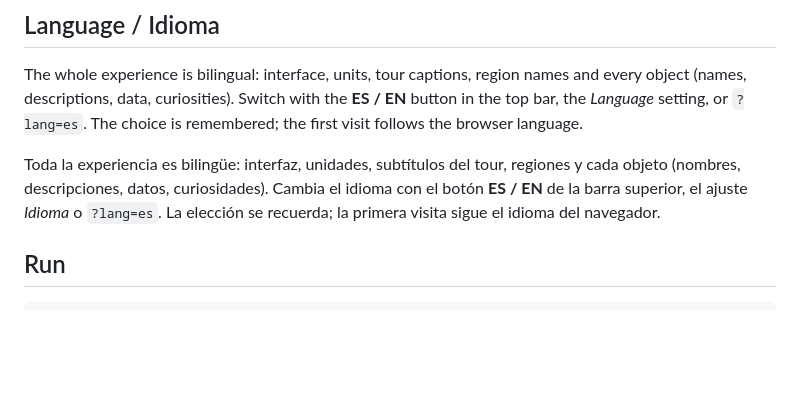
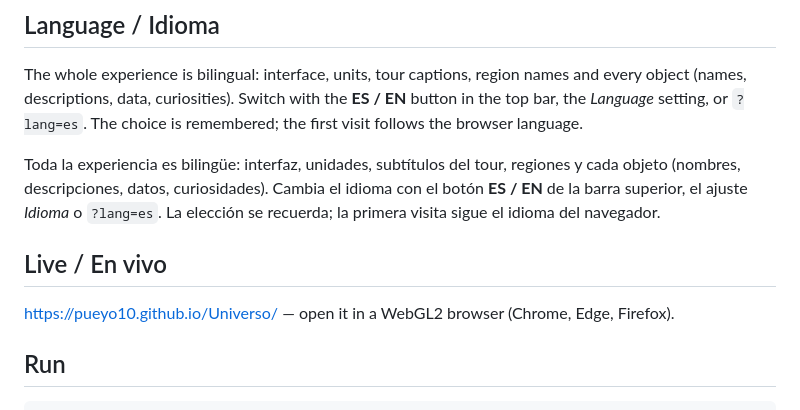
Before and after one commit to Pueyo10/Universo, a Markdown page: README.md, the part around the change. Rendered like a GitHub page; blank space fills up the shorter version.

Commit message:
README: add live GitHub Pages link
Co-Authored-By: Claude Fable 5.1 <noreply@anthropic.com>

```diff
--- a/README.md
+++ b/README.md
@@ -16,6 +16,10 @@ Toda la experiencia es bilingüe: interfaz, unidades, subtítulos del tour,
 regiones y cada objeto (nombres, descripciones, datos, curiosidades). Cambia el
 idioma con el botón **ES / EN** de la barra superior, el ajuste *Idioma* o
 `?lang=es`. La elección se recuerda; la primera visita sigue el idioma del navegador.
+
+## Live / En vivo
+
+https://pueyo10.github.io/Universo/ — open it in a WebGL2 browser (Chrome, Edge, Firefox).
 
 ## Run
 
```
